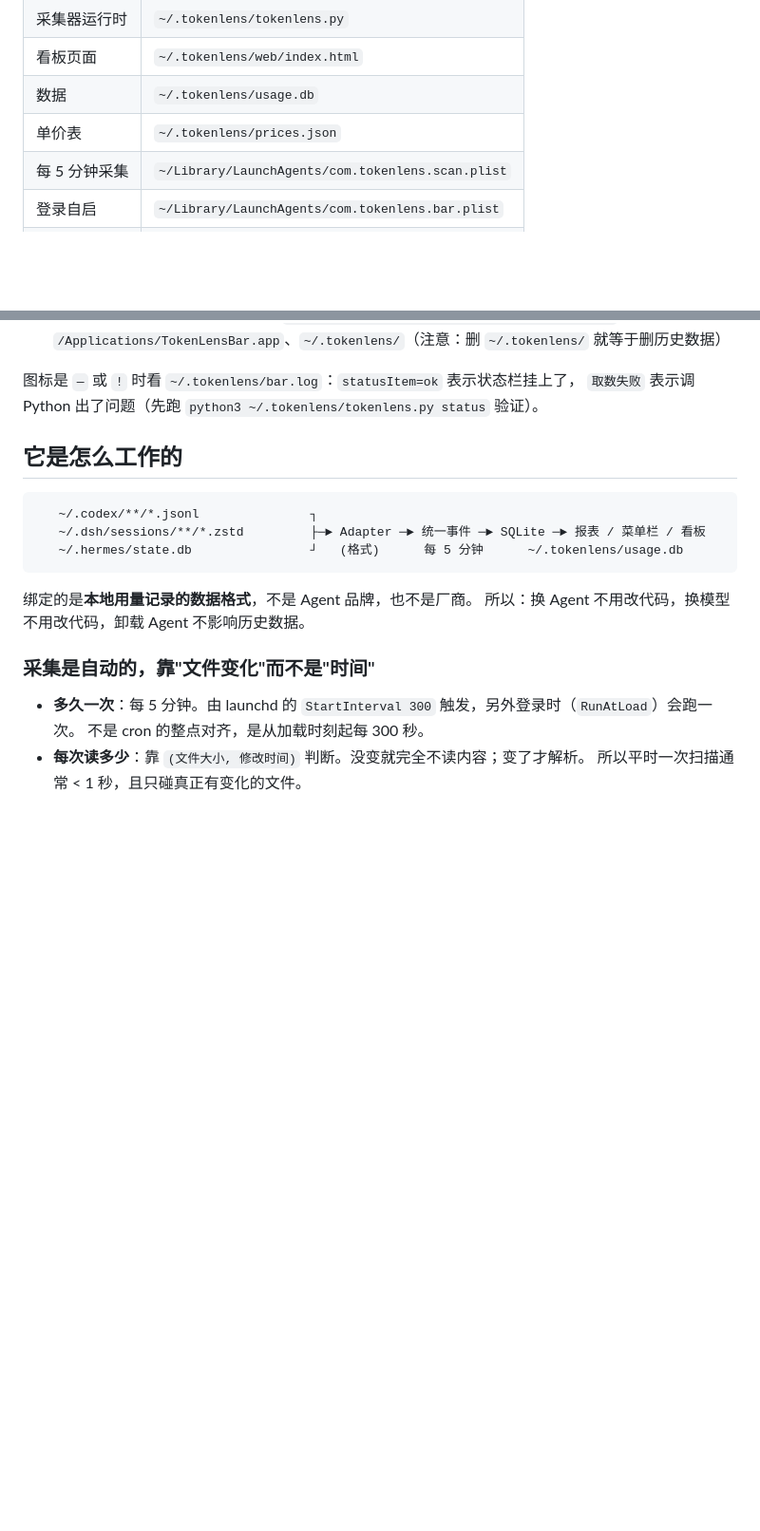
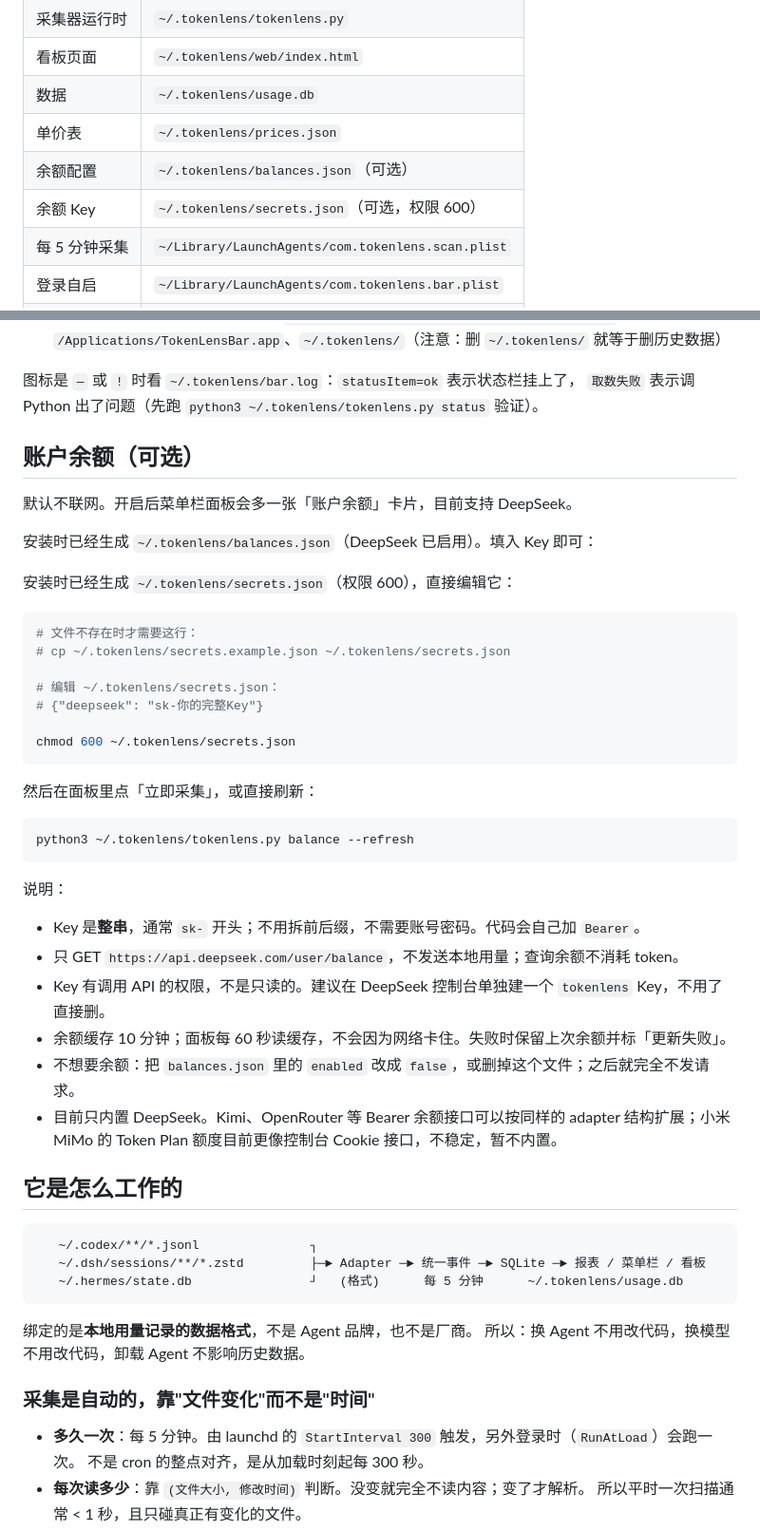
Before and after one commit to ygelonJIN/TokenLensBar, a Markdown page: README.md, 2 parts joined by grey strips. Shown: that part at 95% size. Drawn GitHub-style; blank space fills up the shorter version.

````diff
--- a/README.md
+++ b/README.md
@@ -26,6 +28,8 @@ python3 tokenlens.py serve          # 浏览器看板 http://127.0.0.1:8787
 | 看板页面 | `~/.tokenlens/web/index.html` |
 | 数据 | `~/.tokenlens/usage.db` |
 | 单价表 | `~/.tokenlens/prices.json` |
+| 余额配置 | `~/.tokenlens/balances.json`（可选） |
+| 余额 Key | `~/.tokenlens/secrets.json`（可选，权限 600） |
 | 每 5 分钟采集 | `~/Library/LaunchAgents/com.tokenlens.scan.plist` |
 | 登录自启 | `~/Library/LaunchAgents/com.tokenlens.bar.plist` |
 | App 启动日志 | `~/.tokenlens/bar.log` |
@@ -48,6 +52,39 @@ launchctl kickstart gui/$(id -u)/com.tokenlens.scan     # 立刻采集一次
 
 图标是 `—` 或 `!` 时看 `~/.tokenlens/bar.log`：`statusItem=ok` 表示状态栏挂上了，
 `取数失败` 表示调 Python 出了问题（先跑 `python3 ~/.tokenlens/tokenlens.py status` 验证）。
+
+## 账户余额（可选）
+
+默认不联网。开启后菜单栏面板会多一张「账户余额」卡片，目前支持 DeepSeek。
+
+安装时已经生成 `~/.tokenlens/balances.json`（DeepSeek 已启用）。填入 Key 即可：
+
+安装时已经生成 `~/.tokenlens/secrets.json`（权限 600），直接编辑它：
+
+```bash
+# 文件不存在时才需要这行：
+# cp ~/.tokenlens/secrets.example.json ~/.tokenlens/secrets.json
+
+# 编辑 ~/.tokenlens/secrets.json：
+# {"deepseek": "sk-你的完整Key"}
+
+chmod 600 ~/.tokenlens/secrets.json
+```
+
+然后在面板里点「立即采集」，或直接刷新：
+
+```bash
+python3 ~/.tokenlens/tokenlens.py balance --refresh
+```
+
+说明：
+
+- Key 是**整串**，通常 `sk-` 开头；不用拆前后缀，不需要账号密码。代码会自己加 `Bearer`。
+- 只 GET `https://api.deepseek.com/user/balance`，不发送本地用量；查询余额不消耗 token。
+- Key 有调用 API 的权限，不是只读的。建议在 DeepSeek 控制台单独建一个 `tokenlens` Key，不用了直接删。
+- 余额缓存 10 分钟；面板每 60 秒读缓存，不会因为网络卡住。失败时保留上次余额并标「更新失败」。
+- 不想要余额：把 `balances.json` 里的 `enabled` 改成 `false`，或删掉这个文件；之后就完全不发请求。
+- 目前只内置 DeepSeek。Kimi、OpenRouter 等 Bearer 余额接口可以按同样的 adapter 结构扩展；小米 MiMo 的 Token Plan 额度目前更像控制台 Cookie 接口，不稳定，暂不内置。
 
 ## 它是怎么工作的
 
````
Also changed, not shown: other parts of README.md (+8 -1 lines), docs/panel.png, 7 other files.
